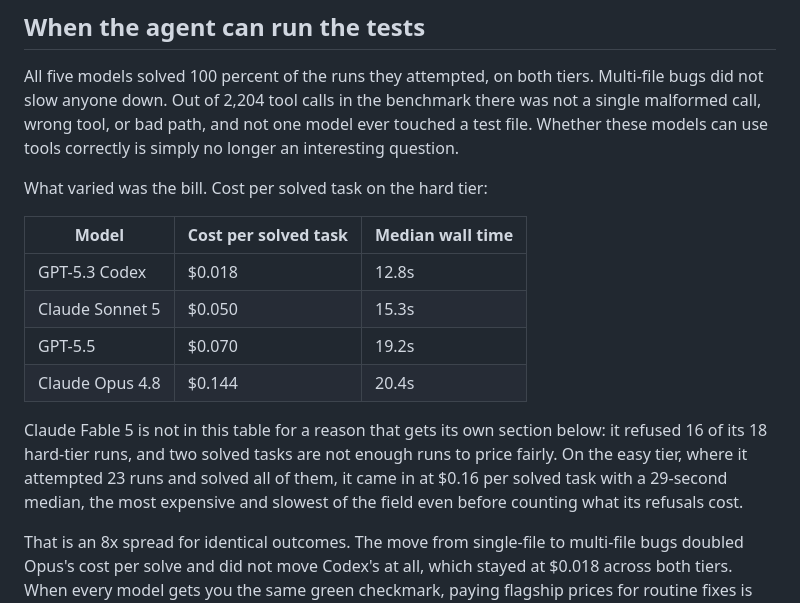
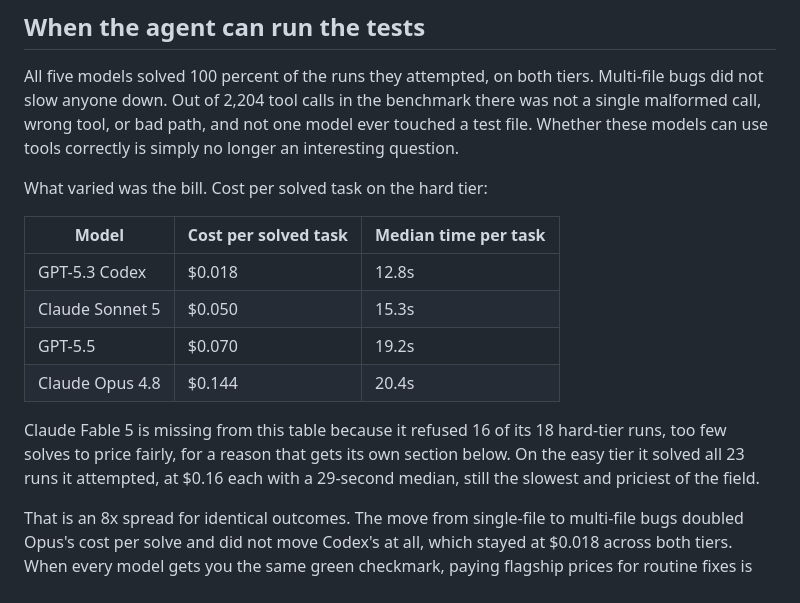
Before and after one commit to latitude-dev/coding-agent-benchmark, a Markdown page: ARTICLE.md, the part around one of its changes. Drawn GitHub-style.

```diff
--- a/ARTICLE.md
+++ b/ARTICLE.md
@@ -16,14 +16,14 @@ All five models solved 100 percent of the runs they attempted, on both tiers. Mu
 
 What varied was the bill. Cost per solved task on the hard tier:
 
-| Model | Cost per solved task | Median wall time |
+| Model | Cost per solved task | Median time per task |
 | --- | --- | --- |
 | GPT-5.3 Codex | $0.018 | 12.8s |
 | Claude Sonnet 5 | $0.050 | 15.3s |
 | GPT-5.5 | $0.070 | 19.2s |
 | Claude Opus 4.8 | $0.144 | 20.4s |
 
-Claude Fable 5 is not in this table for a reason that gets its own section below: it refused 16 of its 18 hard-tier runs, and two solved tasks are not enough runs to price fairly. On the easy tier, where it attempted 23 runs and solved all of them, it came in at $0.16 per solved task with a 29-second median, the most expensive and slowest of the field even before counting what its refusals cost.
+Claude Fable 5 is missing from this table because it refused 16 of its 18 hard-tier runs, too few solves to price fairly, for a reason that gets its own section below. On the easy tier it solved all 23 runs it attempted, at $0.16 each with a 29-second median, still the slowest and priciest of the field.
 
 That is an 8x spread for identical outcomes. The move from single-file to multi-file bugs doubled Opus's cost per solve and did not move Codex's at all, which stayed at $0.018 across both tiers. When every model gets you the same green checkmark, paying flagship prices for routine fixes is pure waste.
 
```
Also changed, not shown: other parts of ARTICLE.md (+4 -8 lines).
